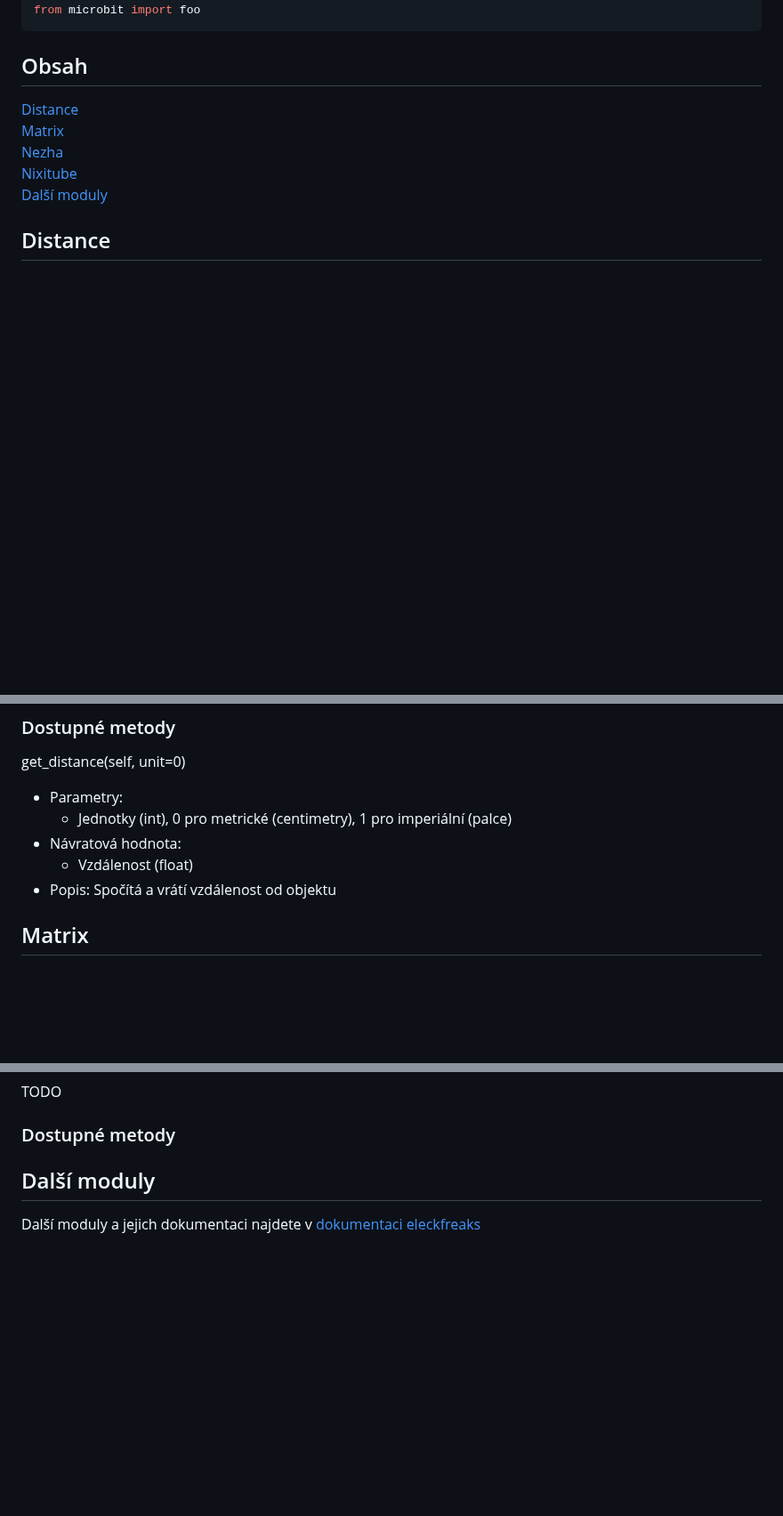
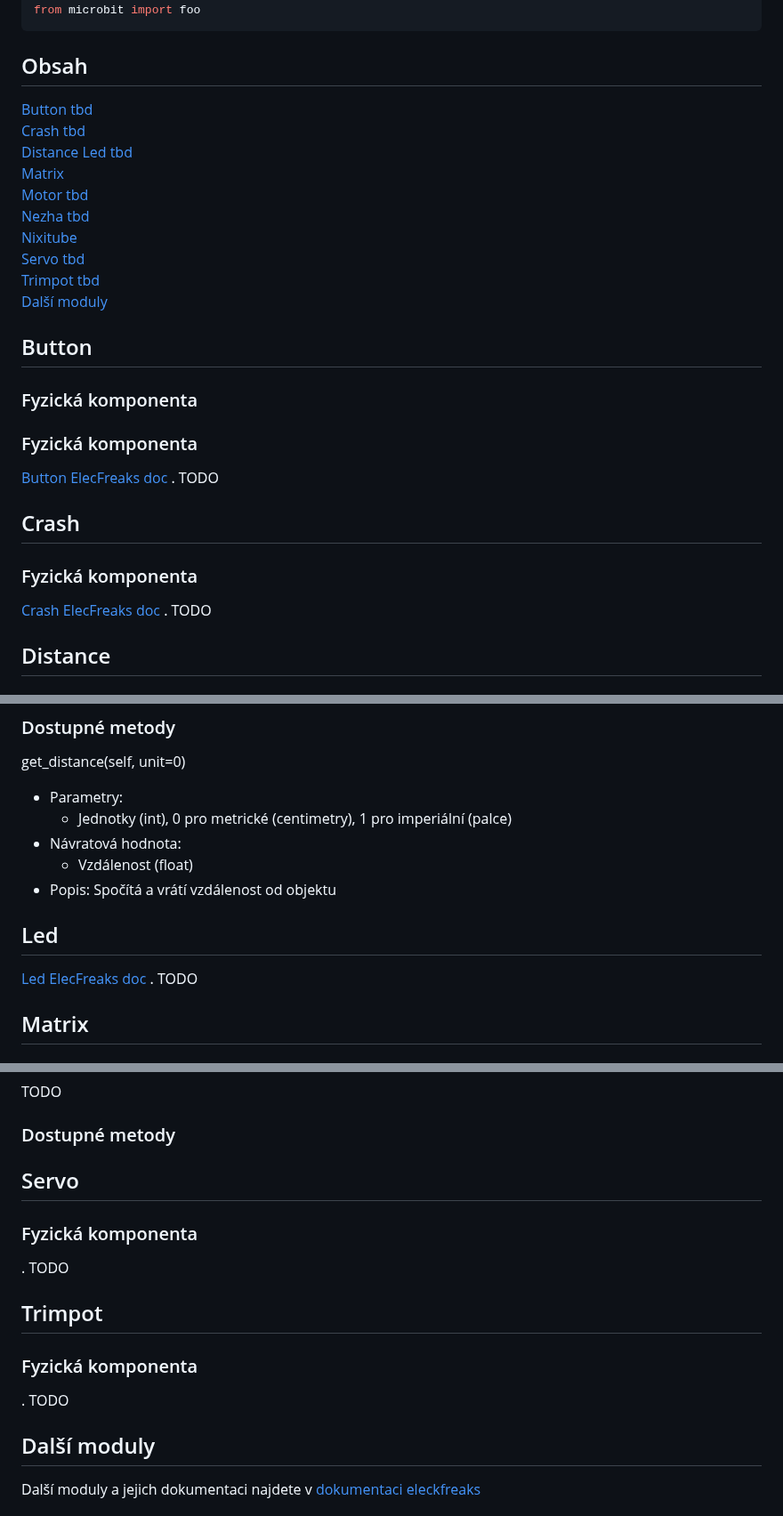
Before and after one commit to denisa-mat/BP-microbit, a Markdown page: README.md, 3 parts joined by grey strips. Shown at 89% size. GitHub-like rendering; blank space fills up the shorter version.

Commit message:
new modules

````diff
--- a/README.md
+++ b/README.md
@@ -11,11 +11,28 @@ from microbit import foo
 ```
 
 ## Obsah
+[Button tbd](#button)
+[Crash tbd](#crash)
 [Distance](#distance)
+[Led tbd](#led)
 [Matrix](#matrix)
-[Nezha](#nezha)
+[Motor tbd](#motor)
+[Nezha tbd](#nezha)
 [Nixitube](#nixietube)
+[Servo tbd](#servo)
+[Trimpot tbd](#trimpot)
 [Další moduly](#more)
+## Button <a name="button"></a>
+### Fyzická komponenta
+### Fyzická komponenta
+[Button ElecFreaks doc](https://www.elecfreaks.com/learn-en/microbitplanetX/Plant_X_EF05017.html)
+. TODO
+
+## Crash <a name="crash"></a>
+### Fyzická komponenta
+[Crash ElecFreaks doc](https://www.elecfreaks.com/learn-en/microbitplanetX/Plant_X_EF05008.html)
+. TODO
+
 ## Distance <a name="distance"></a>
 ### Fyzická komponenta
 [Sonar:bit ElecFreaks doc](https://www.elecfreaks.com/learn-en/microbitplanetX/Plant_X_EF05007.html)
@@ -30,6 +47,10 @@ get_distance(self, unit=0)
   * Návratová hodnota:
     * Vzdálenost (float)
   * Popis: Spočítá a vrátí vzdálenost od objektu
+
+## Led <a name="led"></a>
+[Led ElecFreaks doc](https://www.elecfreaks.com/learn-en/microbitplanetX/Plant_X_EF05009.html)
+. TODO
 
 ## Matrix<a name="matrix"></a>
 ### Fyzická komponenta
@@ -96,7 +121,13 @@ TODO
 TODO
 ### Dostupné metody
 
+## Servo <a name="servo"></a>
+### Fyzická komponenta
+. TODO
 
+## Trimpot <a name="trimpot"></a>
+### Fyzická komponenta
+. TODO
 
 ## Další moduly <a name="more"></a>
 Další moduly a jejich dokumentaci najdete v [dokumentaci eleckfreaks](https://www.elecfreaks.com/learn-en/microbitplanetX/index.html)
````
Also changed, not shown: other parts of README.md (+4 -0 lines).
